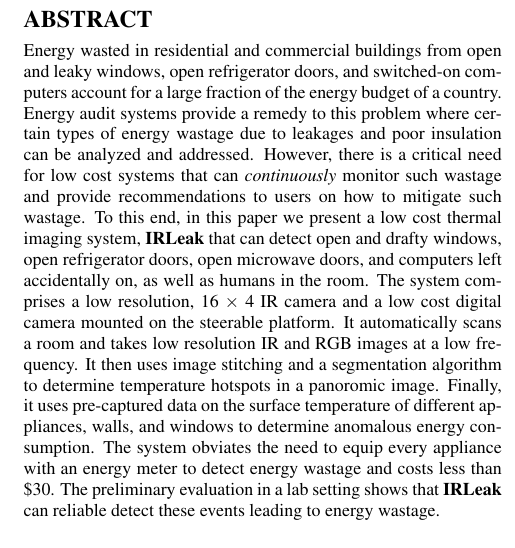
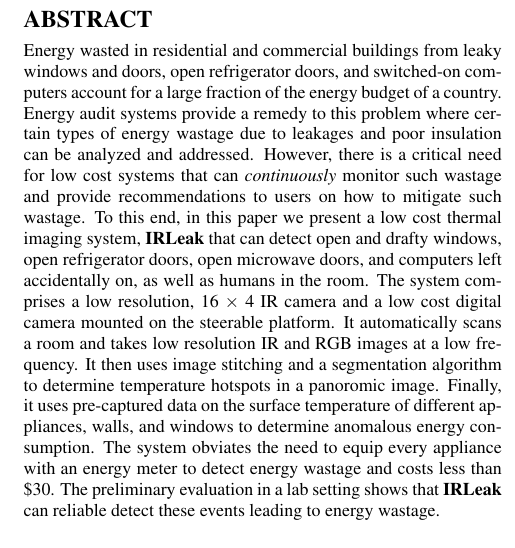
Before and after one commit to Nilavro/Buildsys2016, a LaTeX paper (Writeup/NotePaper.tex, which reads Writeup/abstract.tex): part of one column of page 1 of 4, cut so that both start at the same text. Compiled offline with pdfLaTeX.

Commit message:
Update abstract.tex

```diff
--- a/Writeup/abstract.tex
+++ b/Writeup/abstract.tex
@@ -1,4 +1,4 @@
-Energy wasted in residential and commercial buildings from open and leaky windows, open refrigerator doors, and switched-on computers account for a large fraction of the energy budget of a country. Energy audit systems provide a remedy to this problem where certain types of energy wastage due to leakages and poor insulation can be analyzed and addressed. However, there is a critical need for low cost systems that can {\em continuously} monitor such wastage and provide recommendations to users on how to mitigate such wastage. To this end, in this paper we present a low cost thermal imaging system, {\IRLeak} that can detect open and drafty windows, open refrigerator doors, open microwave doors, and computers left accidentally on, as well as humans in the room. The system comprises a low resolution, 16 $\times$ 4 IR camera
+Energy wasted in residential and commercial buildings from leaky windows and doors, open refrigerator doors, and switched-on computers account for a large fraction of the energy budget of a country. Energy audit systems provide a remedy to this problem where certain types of energy wastage due to leakages and poor insulation can be analyzed and addressed. However, there is a critical need for low cost systems that can {\em continuously} monitor such wastage and provide recommendations to users on how to mitigate such wastage. To this end, in this paper we present a low cost thermal imaging system, {\IRLeak} that can detect open and drafty windows, open refrigerator doors, open microwave doors, and computers left accidentally on, as well as humans in the room. The system comprises a low resolution, 16 $\times$ 4 IR camera
 and a low cost digital camera mounted on the steerable platform. It automatically scans a room and takes low resolution IR and RGB images at a low frequency. It then uses image stitching and a segmentation algorithm to determine temperature hotspots in a panoromic image. Finally, it uses pre-captured data on the surface temperature of different appliances, walls, and windows to determine anomalous energy consumption. The system obviates the need to equip every appliance with an energy meter to detect energy wastage and costs less than \$30. The preliminary evaluation in a lab setting shows that {\IRLeak} can reliable detect these events leading to energy wastage.
 
  %Thermal Imaging helps detect air leakages, uneven heating or cooling pockets, and damped walls in building environments. For detection of such unseen insulation problems, we present a Thermal Imagery system that captures heat signatures of wall surfaces and provides an integrated thermal image of an entire room. In this paper, we build an alternative compared to the expensive commercially available circuit module consisting of an IR camera connected to a micro-controller with I$^2$C communication protocol, by a Raspberry-Pi module, to reduce the cost of existing thermal imaging system by an order of magnitude. The unit is capable of rotating automatically in pre-calibrated angle and capturing surface thermal images of 16 $\times$ 4 resolution which are then run by an Image Stitching technique to produce an integrated thermal image of the wall surfaces. Finally, another camera unit is placed in-situ to capture the digital images of the wall surface to combine with the reconstructed thermal images to get an overall high-resolution thermal layout of the wall surfaces. The proposed system, based on our preliminary studies, is proven to be a cost effective and user friendly system to detect building leakages, damps and irregular heating/ cooling losses.
```
